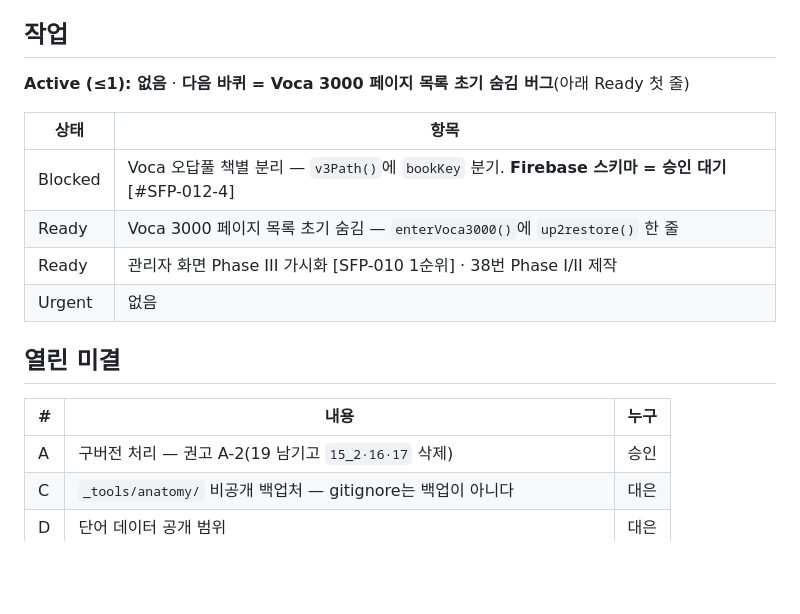
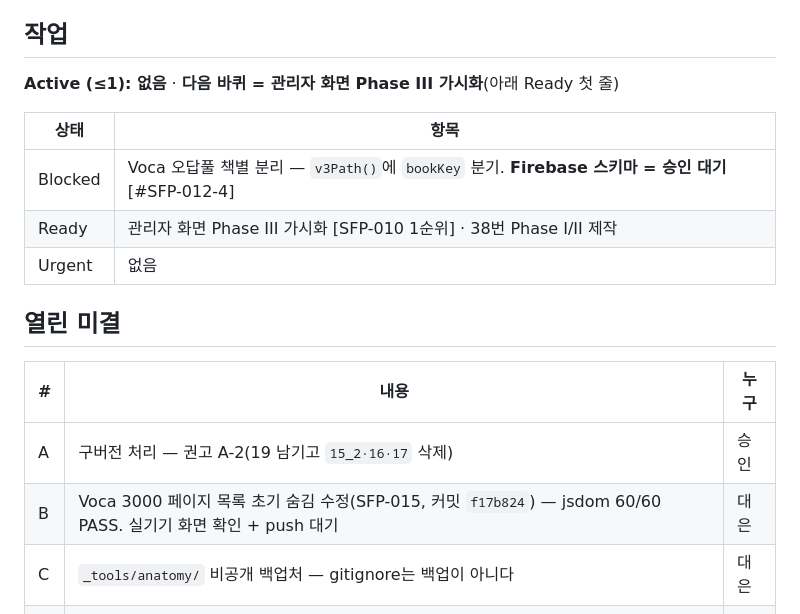
Before and after one commit to daeeunbae-droid/sf-portal, a Markdown page: STATE.md, the part around one of its changes. Rendered like a GitHub page; blank space fills up the shorter version.

Commit message:
SFP-015 마감: STATE 갱신 — 완료 항목 제거, 다음 바퀴 지정, 미결 B 갱신

```diff
--- a/STATE.md
+++ b/STATE.md
@@ -46,12 +46,11 @@ stale_ignore: STATE.md, CLAUDE.md, README.md
 
 ## 작업
 
-**Active (≤1): 없음** · **다음 바퀴 = Voca 3000 페이지 목록 초기 숨김 버그**(아래 Ready 첫 줄)
+**Active (≤1): 없음** · **다음 바퀴 = 관리자 화면 Phase III 가시화**(아래 Ready 첫 줄)
 
 | 상태 | 항목 |
 |---|---|
 | Blocked | Voca 오답풀 책별 분리 — `v3Path()`에 `bookKey` 분기. **Firebase 스키마 = 승인 대기** [#SFP-012-4] |
-| Ready | Voca 3000 페이지 목록 초기 숨김 — `enterVoca3000()`에 `up2restore()` 한 줄 |
 | Ready | 관리자 화면 Phase III 가시화 [SFP-010 1순위] · 38번 Phase I/II 제작 |
 | Urgent | 없음 |
 
@@ -60,6 +59,7 @@ stale_ignore: STATE.md, CLAUDE.md, README.md
 | # | 내용 | 누구 |
 |---|---|---|
 | A | 구버전 처리 — 권고 A-2(19 남기고 `15_2·16·17` 삭제) | 승인 |
+| B | Voca 3000 페이지 목록 초기 숨김 수정(SFP-015, 커밋 `f17b824`) — jsdom 60/60 PASS. 실기기 화면 확인 + push 대기 | 대은 |
 | C | `_tools/anatomy/` 비공개 백업처 — gitignore는 백업이 아니다 | 대은 |
 | D | 단어 데이터 공개 범위 | 대은 |
 | E | `verify.js`를 실제 gate에 연결(pre-commit) — 지금은 실행하라는 문장뿐 | 대기 |
```
Also changed, not shown: other parts of STATE.md (+1 -1 lines).
